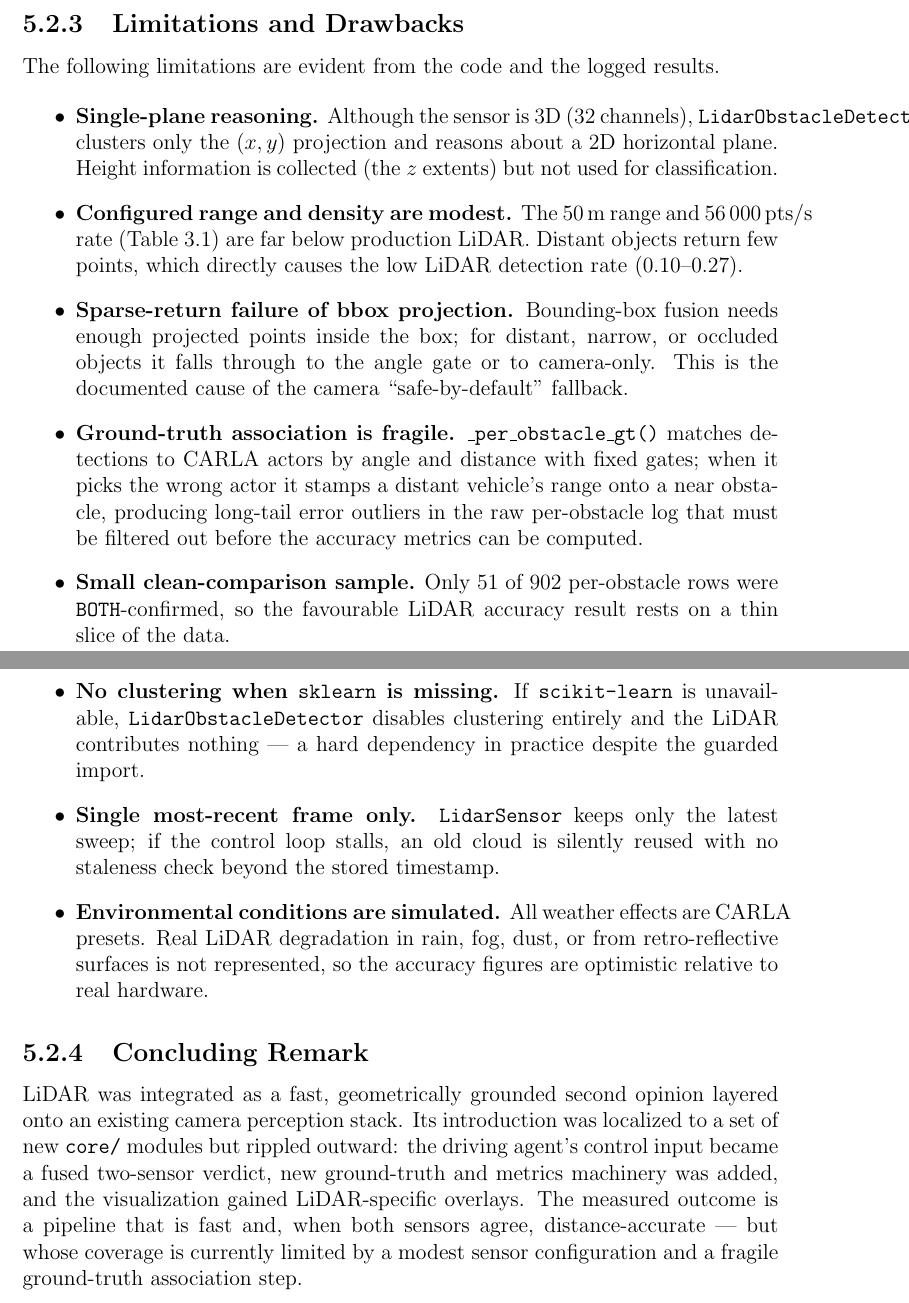
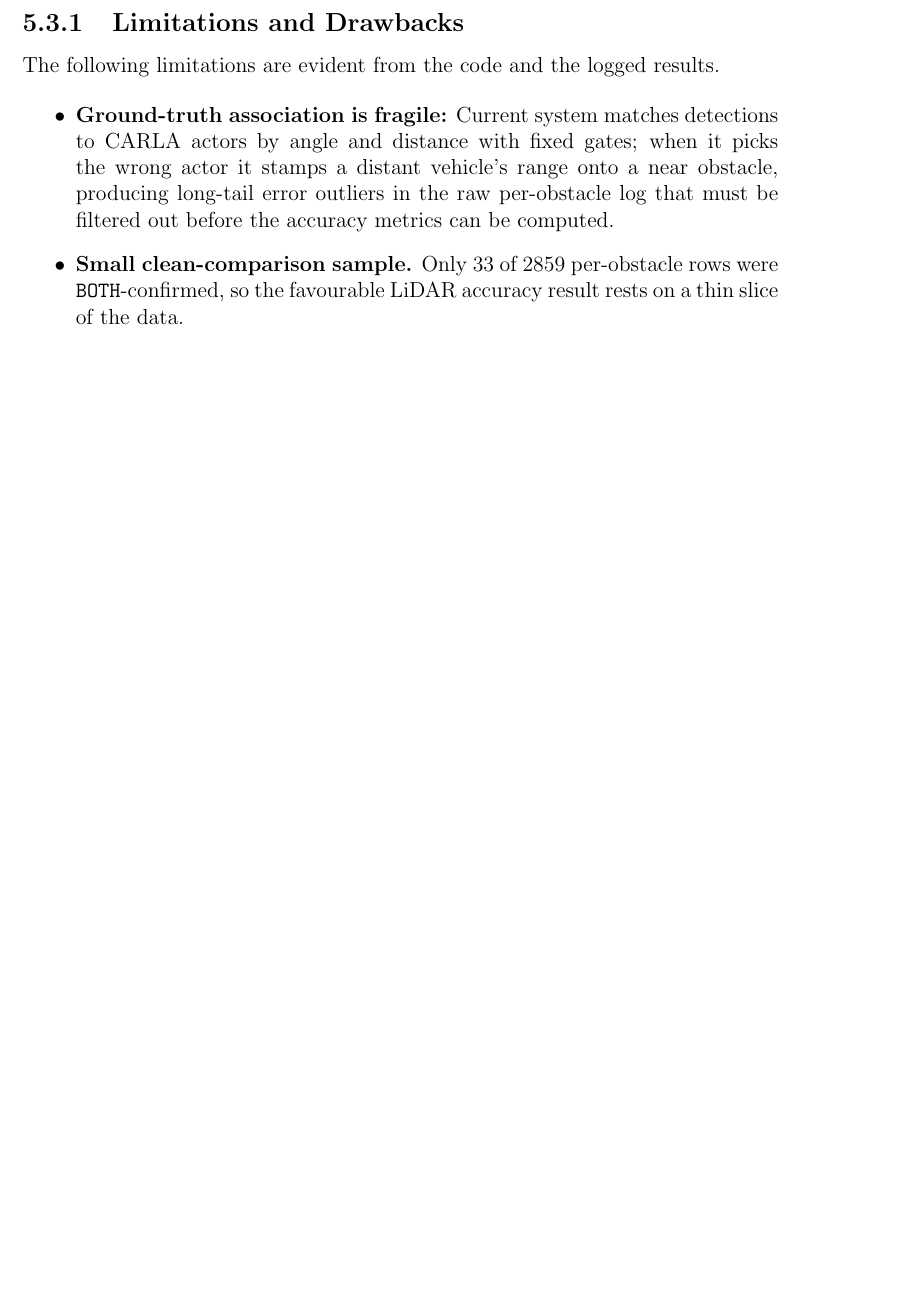
Before and after one commit to Jackshan-Venujan/Proposal-Report_AI-Driven-Level-2-Driver-Assistance-for-Electric-Vehicles, a LaTeX thesis (main.tex): two parts of pages 41 and 42 of 49 before the commit and part of page 41 of 48 after it, the two joined at a grey line, cut so that both start at the same text, the shorter picture padded with empty space. Compiled offline with pdfLaTeX.

```diff
--- a/main.tex
+++ b/main.tex
@@ -1321,59 +1300,18 @@
 The following limitations are evident from the code and the logged results.
 
 \begin{itemize}
-    \item \textbf{Single-plane reasoning.} Although the sensor is 3D
-    (32 channels), \texttt{LidarObstacleDetector} clusters only the $(x,y)$
-    projection and reasons about a 2D horizontal plane. Height information is
-    collected (the $z$ extents) but not used for classification.
-
-    \item \textbf{Configured range and density are modest.} The 50\,m range and
-    56\,000\,pts/s rate (Table~\ref{tab:lidarcfg}) are far below production
-    LiDAR. Distant objects return few points, which directly causes the low
-    LiDAR detection rate ($0.10$--$0.27$).
-
-    \item \textbf{Sparse-return failure of bbox projection.} Bounding-box
-    fusion needs enough projected points inside the box; for distant, narrow, or
-    occluded objects it falls through to the angle gate or to camera-only. This
-    is the documented cause of the camera ``safe-by-default'' fallback.
-
-    \item \textbf{Ground-truth association is fragile.}
-    \texttt{\_per\_obstacle\_gt()} matches detections to CARLA actors by angle
+    \item \textbf{Ground-truth association is fragile:}
+    Current system matches detections to CARLA actors by angle
     and distance with fixed gates; when it picks the wrong actor it stamps a
     distant vehicle's range onto a near obstacle, producing long-tail error
     outliers in the raw per-obstacle log that must be filtered out before the
     accuracy metrics can be computed.
 
-    \item \textbf{Small clean-comparison sample.} Only 51 of 902 per-obstacle
+    \item \textbf{Small clean-comparison sample.} Only 33 of 2859 per-obstacle
     rows were \texttt{BOTH}-confirmed, so the favourable LiDAR accuracy result
     rests on a thin slice of the data.
 
-    \item \textbf{No clustering when \texttt{sklearn} is missing.} If
-    \texttt{scikit-learn} is unavailable, \texttt{LidarObstacleDetector}
-    disables clustering entirely and the LiDAR contributes nothing --- a hard
-    dependency in practice despite the guarded import.
-
-    \item \textbf{Single most-recent frame only.} \texttt{LidarSensor} keeps
-    only the latest sweep; if the control loop stalls, an old cloud is silently
-    reused with no staleness check beyond the stored timestamp.
-
-    \item \textbf{Environmental conditions are simulated.} All weather effects
-    are CARLA presets. Real LiDAR degradation in rain, fog, dust, or from
-    retro-reflective surfaces is not represented, so the accuracy figures are
-    optimistic relative to real hardware.
 \end{itemize}
-
-\subsection{Concluding Remark}
-
-LiDAR was integrated as a fast, geometrically grounded second opinion layered
-onto an existing camera perception stack. Its introduction was localized to a
-set of new \texttt{core/} modules but rippled outward: the driving agent's
-control input became a fused two-sensor verdict, new ground-truth and metrics
-machinery was added, and the visualization gained LiDAR-specific overlays. The
-measured outcome is a pipeline that is fast and, when both sensors agree,
-distance-accurate --- but whose coverage is currently limited by a modest sensor
-configuration and a fragile ground-truth association step.
-
-
 
 
 \chapter{Timeline and Resource Required}
```
Also changed, not shown: main.pdf, main.tex (27 more changed lines).
